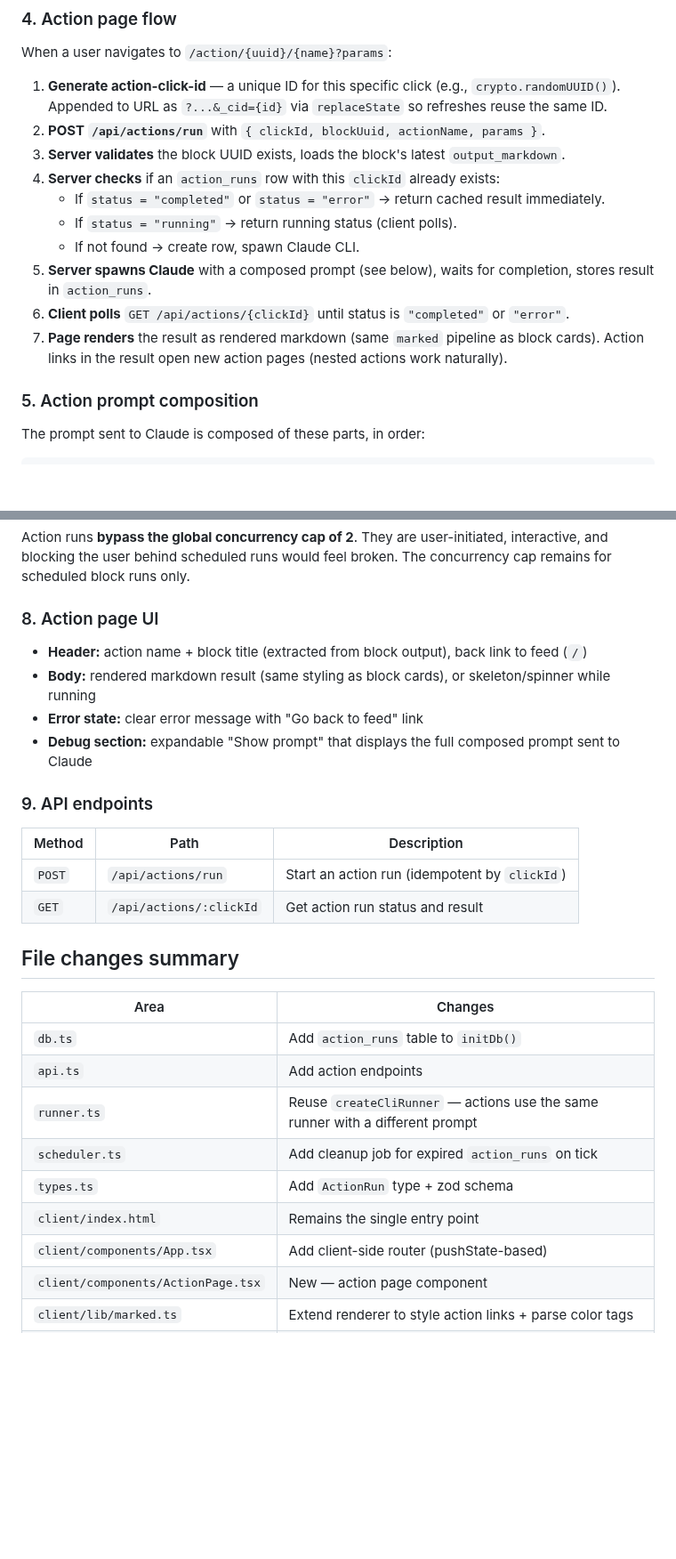
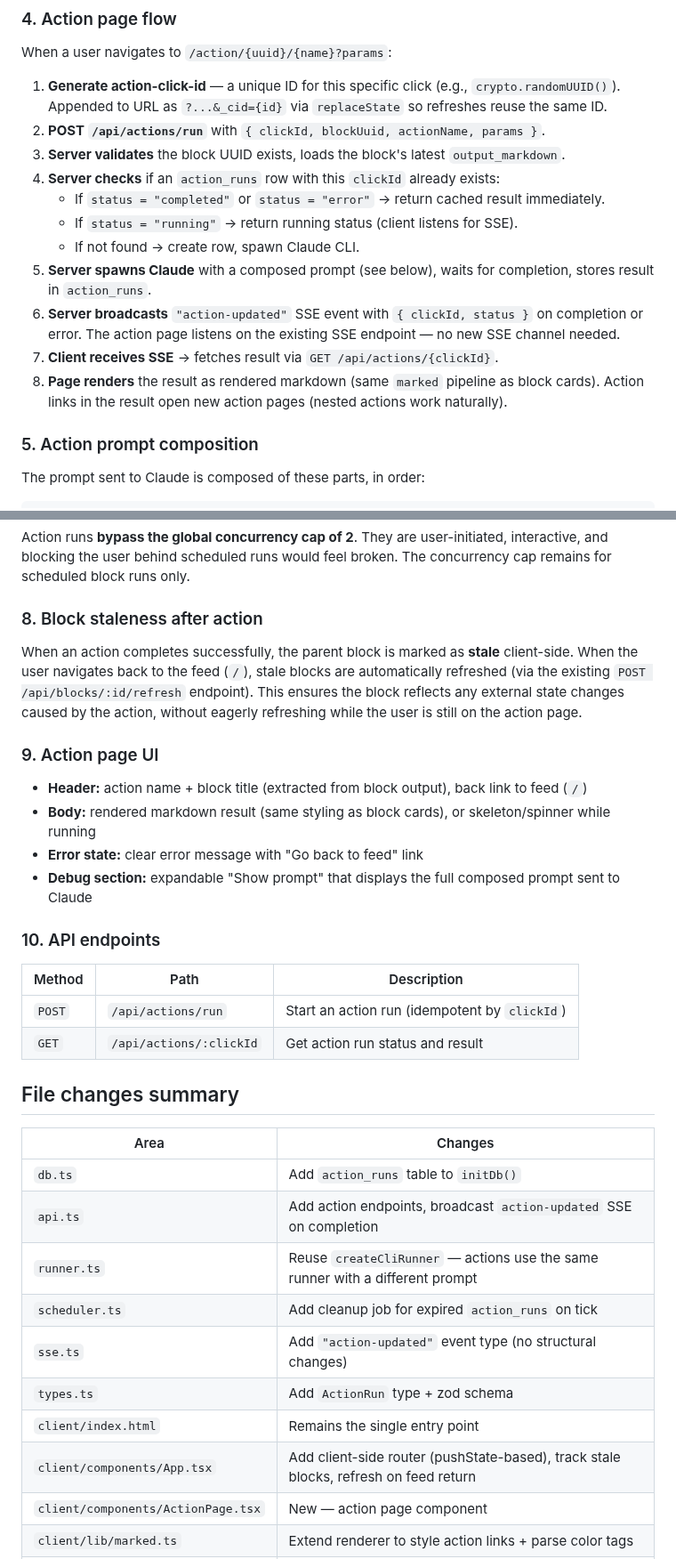
Before and after one commit to jiri-prokop-pb/floudeck, a Markdown page: docs/custom-actions-spec.md, 2 parts joined by grey strips. Shown at 89% size. GitHub-like rendering; blank space fills up the shorter version.

Commit message:
Address PR feedback: SSE for actions, block staleness, color guidance in v1
- Replace polling with SSE action-updated event on existing endpoint
- Add block staleness tracking: mark stale after action, refresh on feed return
- Move semantic color guidance from future improvements to v1 scope

Co-Authored-By: Claude Opus 4.6 (1M context) <noreply@anthropic.com>

```diff
--- a/docs/custom-actions-spec.md
+++ b/docs/custom-actions-spec.md
@@ -50,11 +52,12 @@ When a user navigates to `/action/{uuid}/{name}?params`:
 3. **Server validates** the block UUID exists, loads the block's latest `output_markdown`.
 4. **Server checks** if an `action_runs` row with this `clickId` already exists:
    - If `status = "completed"` or `status = "error"` → return cached result immediately.
-   - If `status = "running"` → return running status (client polls).
+   - If `status = "running"` → return running status (client listens for SSE).
    - If not found → create row, spawn Claude CLI.
 5. **Server spawns Claude** with a composed prompt (see below), waits for completion, stores result in `action_runs`.
-6. **Client polls** `GET /api/actions/{clickId}` until status is `"completed"` or `"error"`.
-7. **Page renders** the result as rendered markdown (same `marked` pipeline as block cards). Action links in the result open new action pages (nested actions work naturally).
+6. **Server broadcasts** `"action-updated"` SSE event with `{ clickId, status }` on completion or error. The action page listens on the existing SSE endpoint — no new SSE channel needed.
+7. **Client receives SSE** → fetches result via `GET /api/actions/{clickId}`.
+8. **Page renders** the result as rendered markdown (same `marked` pipeline as block cards). Action links in the result open new action pages (nested actions work naturally).
 
 ### 5. Action prompt composition
 
@@ -96,14 +99,18 @@ CREATE TABLE IF NOT EXISTS action_runs (
 
 Action runs **bypass the global concurrency cap of 2**. They are user-initiated, interactive, and blocking the user behind scheduled runs would feel broken. The concurrency cap remains for scheduled block runs only.
 
-### 8. Action page UI
+### 8. Block staleness after action
+
+When an action completes successfully, the parent block is marked as **stale** client-side. When the user navigates back to the feed (`/`), stale blocks are automatically refreshed (via the existing `POST /api/blocks/:id/refresh` endpoint). This ensures the block reflects any external state changes caused by the action, without eagerly refreshing while the user is still on the action page.
+
+### 9. Action page UI
 
 - **Header:** action name + block title (extracted from block output), back link to feed (`/`)
 - **Body:** rendered markdown result (same styling as block cards), or skeleton/spinner while running
 - **Error state:** clear error message with "Go back to feed" link
 - **Debug section:** expandable "Show prompt" that displays the full composed prompt sent to Claude
 
-### 9. API endpoints
+### 10. API endpoints
 
 | Method | Path | Description |
 |--------|------|-------------|
@@ -115,12 +122,13 @@ Action runs **bypass the global concurrency cap of 2**. They are user-initiated,
 | Area | Changes |
 |------|---------|
 | `db.ts` | Add `action_runs` table to `initDb()` |
-| `api.ts` | Add action endpoints |
+| `api.ts` | Add action endpoints, broadcast `action-updated` SSE on completion |
 | `runner.ts` | Reuse `createCliRunner` — actions use the same runner with a different prompt |
 | `scheduler.ts` | Add cleanup job for expired `action_runs` on tick |
+| `sse.ts` | Add `"action-updated"` event type (no structural changes) |
 | `types.ts` | Add `ActionRun` type + zod schema |
 | `client/index.html` | Remains the single entry point |
-| `client/components/App.tsx` | Add client-side router (pushState-based) |
+| `client/components/App.tsx` | Add client-side router (pushState-based), track stale blocks, refresh on feed return |
 | `client/components/ActionPage.tsx` | New — action page component |
 | `client/lib/marked.ts` | Extend renderer to style action links + parse color tags |
 | `client/lib/api.ts` | Add action API fetch wrappers |
```
Also changed, not shown: other parts of docs/custom-actions-spec.md (+2 -1 lines), TODO.md (+4 -2 lines).
